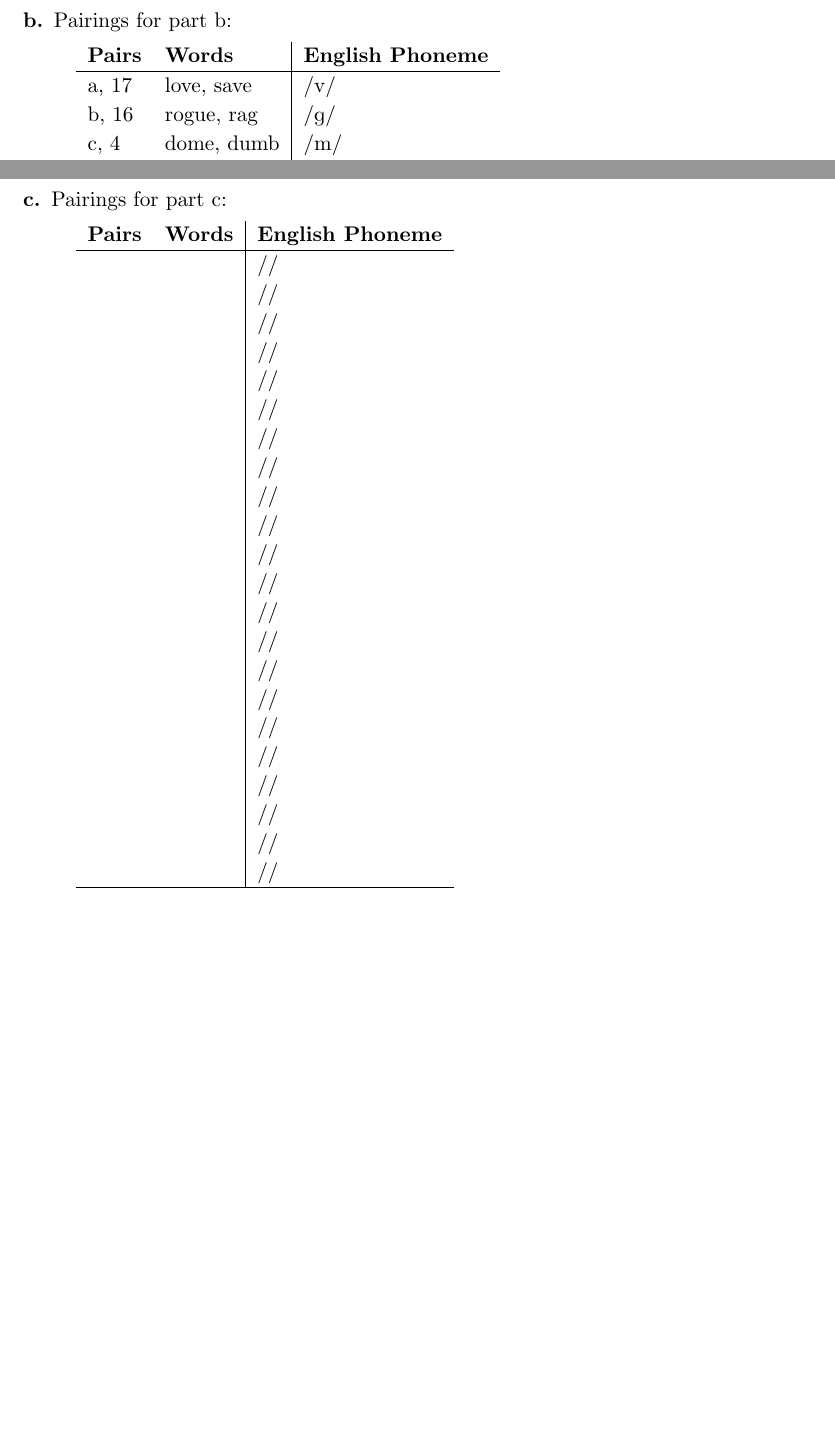
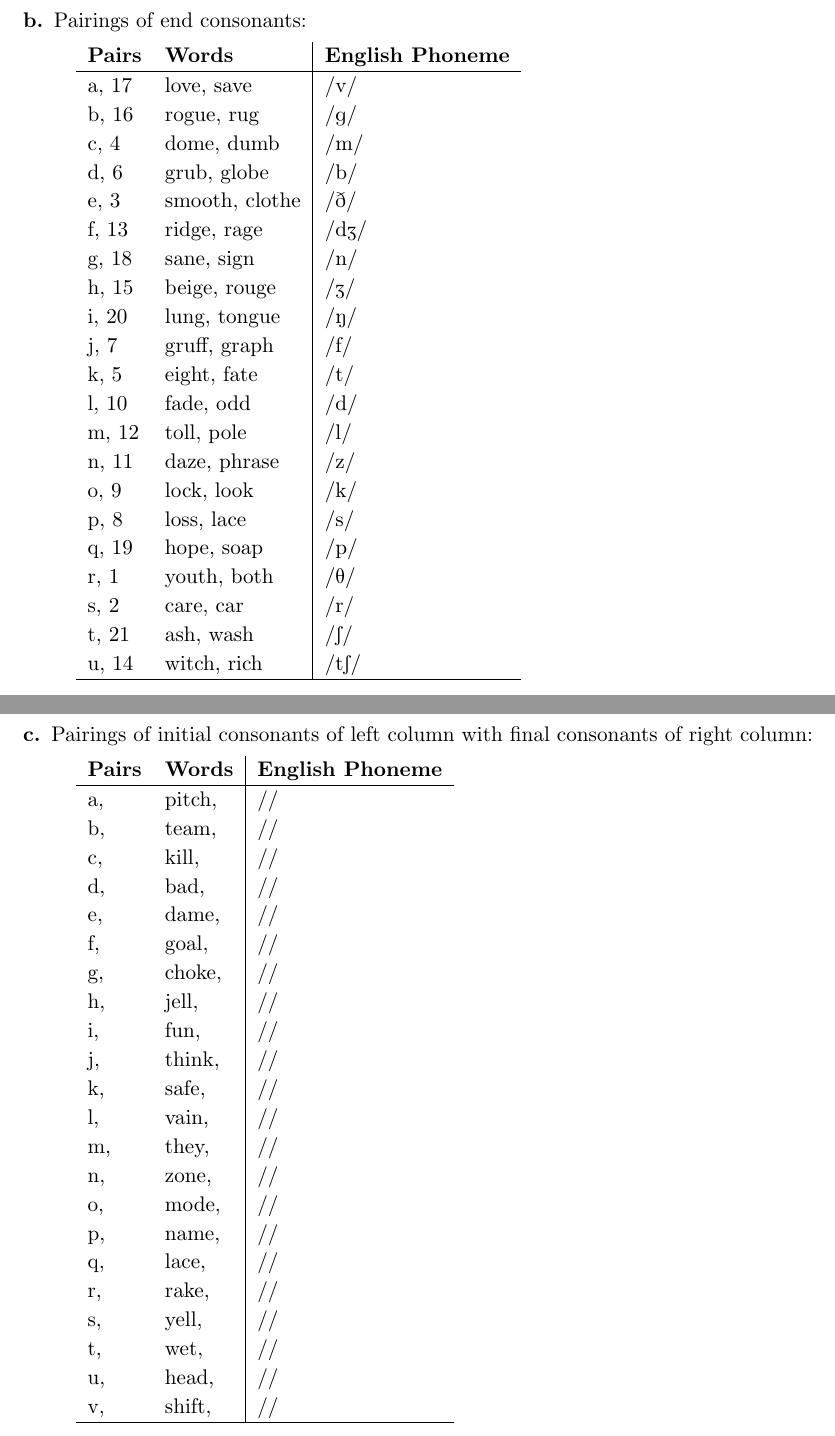
Before and after one commit to Wilgy/OsnabrueckHW, a LaTeX problem sheet (CL/HW01/submission/HW1_tfairman_khipkin_twilgenbusch.tex): two parts of pages 7 and 8 of 8, joined at a grey line, cut at the place of the change, the shorter picture padded with empty space. Compiled offline with pdfLaTeX.

Commit message:
CL/HW01 Added solution for Problem 2 part b;  Waiting on email from Professor before filling in part c;
TODO: Add image of FSA for Problem 1 part b;
TODO: Fill in Problem 2 part c;

```diff
--- a/CL/HW01/submission/HW1_tfairman_khipkin_twilgenbusch.tex
+++ b/CL/HW01/submission/HW1_tfairman_khipkin_twilgenbusch.tex
@@ -218,11 +218,28 @@ The correct pairings are as follows:
 
 	\newpage
 
-	\item[b.] Pairings for part b:
+	\item[b.] Pairings of end consonants:
 
 	\begin{tabular}{l l | l}
 	\textbf{Pairs} & \textbf{Words} & \textbf{English Phoneme} \\ \hline
 	a, 17 & love, save & /\textipa{v}/ \\
-	b, 16 & rogue, rag & /\textipa{g}/ \\
+	b, 16 & rogue, rug & /\textipa{g}/ \\
 	c, 4 & dome, dumb & /\textipa{m}/ \\
-	 &  & /\textipa{}/ \\
+	d, 6 & grub, globe & /\textipa{b}/ \\
+	e, 3 & smooth, clothe & /\textipa{D}/ \\
+	f, 13 & ridge, rage & /\textipa{dZ}/ \\
+	g, 18 & sane, sign & /\textipa{n}/ \\
+	h, 15 & beige, rouge & /\textipa{Z}/ \\
+	i, 20 & lung, tongue & /\textipa{N}/ \\
+	j, 7 & gruff, graph & /\textipa{f}/ \\
+	k, 5 & eight, fate & /\textipa{t}/ \\
+	l, 10 & fade, odd & /\textipa{d}/ \\
+	m, 12 & toll, pole & /\textipa{l}/ \\
+	n, 11 & daze, phrase & /\textipa{z}/ \\
+	o, 9 & lock, look & /\textipa{k}/ \\
+	p, 8 & loss, lace & /\textipa{s}/ \\
+	q, 19 & hope, soap & /\textipa{p}/ \\
+	r, 1 & youth, both & /\textipa{T}/ \\
+	s, 2 & care, car & /\textipa{r}/ \\
+	t, 21 & ash, wash & /\textipa{S}/ \\
+	u, 14 & witch, rich & /\textipa{tS}/ \\
@@ -248,32 +248,32 @@ The correct pairings are as follows:
 
 	\newpage
 
-	\item[c.] Pairings for part c:
+	\item[c.] Pairings of initial consonants of left column with final consonants of right column:
 
 	\begin{tabular}{l l | l}
 	\textbf{Pairs} & \textbf{Words} & \textbf{English Phoneme} \\ \hline
-	 &  & /\textipa{}/ \\
-	 &  & /\textipa{}/ \\
-	 &  & /\textipa{}/ \\
-	 &  & /\textipa{}/ \\
-	 &  & /\textipa{}/ \\
-	 &  & /\textipa{}/ \\
-	 &  & /\textipa{}/ \\
-	 &  & /\textipa{}/ \\
-	 &  & /\textipa{}/ \\
-	 &  & /\textipa{}/ \\
-	 &  & /\textipa{}/ \\
-	 &  & /\textipa{}/ \\
-	 &  & /\textipa{}/ \\
-	 &  & /\textipa{}/ \\
-	 &  & /\textipa{}/ \\
-	 &  & /\textipa{}/ \\
-	 &  & /\textipa{}/ \\
-	 &  & /\textipa{}/ \\
-	 &  & /\textipa{}/ \\
-	 &  & /\textipa{}/ \\
-	 &  & /\textipa{}/ \\
-	 &  & /\textipa{}/ \\
+	a,  & pitch,  & /\textipa{}/ \\
+	b,  & team,  & /\textipa{}/ \\
+	c,  & kill,  & /\textipa{}/ \\
+	d,  & bad,  & /\textipa{}/ \\
+	e,  & dame,  & /\textipa{}/ \\
+	f,  & goal,  & /\textipa{}/ \\
+	g,  & choke,  & /\textipa{}/ \\
+	h,  & jell,  & /\textipa{}/ \\
+	i,  & fun,  & /\textipa{}/ \\
+	j,  & think,  & /\textipa{}/ \\
+	k,  & safe,  & /\textipa{}/ \\
+	l,  & vain,  & /\textipa{}/ \\
+	m,  & they,  & /\textipa{}/ \\
+	n,  & zone,  & /\textipa{}/ \\
+	o,  & mode,  & /\textipa{}/ \\
+	p,  & name,  & /\textipa{}/ \\
+	q,  & lace,  & /\textipa{}/ \\
+	r,  & rake,  & /\textipa{}/ \\
+	s,  & yell,  & /\textipa{}/ \\
+	t,  & wet,  & /\textipa{}/ \\
+	u,  & head,  & /\textipa{}/ \\
+	v,  & shift,  & /\textipa{}/ \\
 	\hline
 	\end{tabular}
 
```
Also changed, not shown: CL/HW01/submission/HW1_tfairman_khipkin_twilgenbusch.tex (21 more changed lines).
